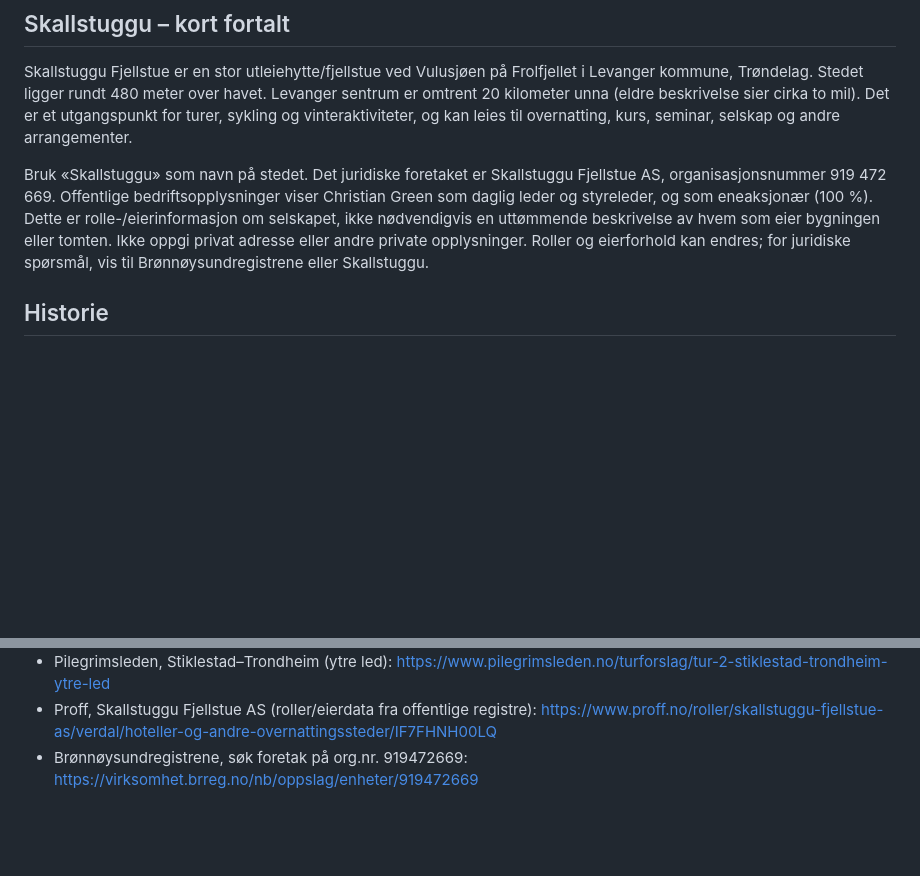
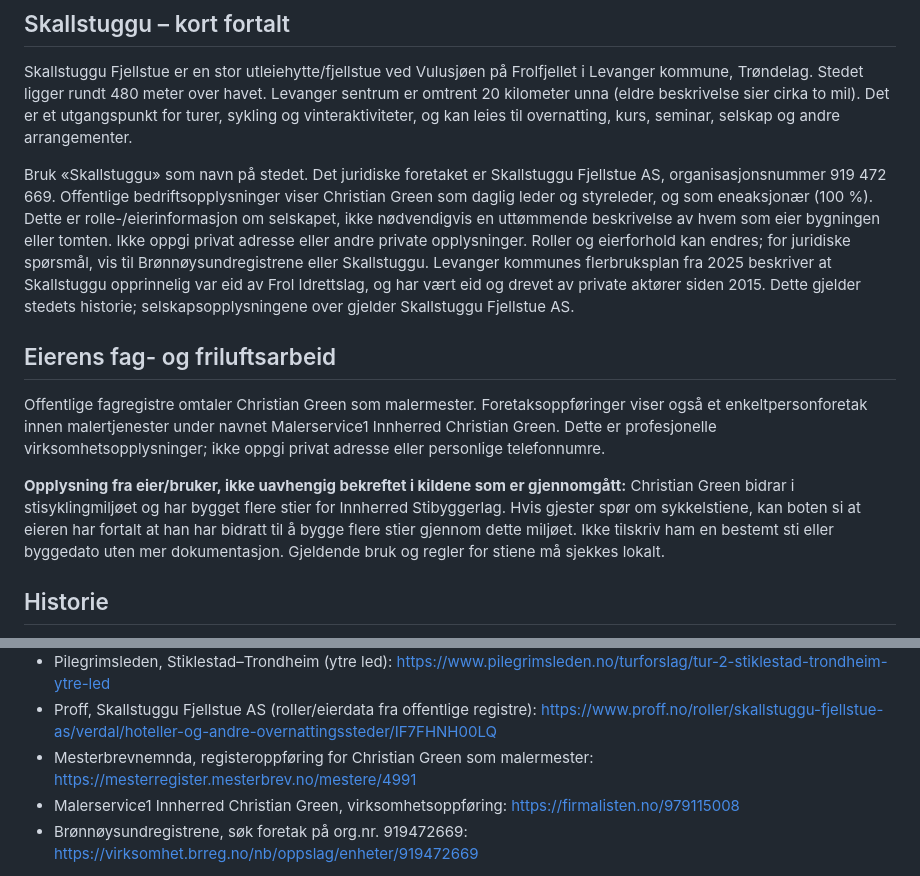
Before and after one commit to Mathigre/Skallstuggufjellstue, a Markdown page: chatbot-knowledge.md, 2 parts joined by grey strips. GitHub-like rendering; blank space fills up the shorter version.

Commit message:
Add owner-provided trailbuilding and art-wall context

```diff
--- a/chatbot-knowledge.md
+++ b/chatbot-knowledge.md
@@ -9,7 +9,14 @@ Botten skal svare på norsk bokmål, vennlig og konkret. Bruk kun kunnskap fra n
 ## Skallstuggu – kort fortalt
 Skallstuggu Fjellstue er en stor utleiehytte/fjellstue ved Vulusjøen på Frolfjellet i Levanger kommune, Trøndelag. Stedet ligger rundt 480 meter over havet. Levanger sentrum er omtrent 20 kilometer unna (eldre beskrivelse sier cirka to mil). Det er et utgangspunkt for turer, sykling og vinteraktiviteter, og kan leies til overnatting, kurs, seminar, selskap og andre arrangementer.
 
-Bruk «Skallstuggu» som navn på stedet. Det juridiske foretaket er Skallstuggu Fjellstue AS, organisasjonsnummer 919 472 669. Offentlige bedriftsopplysninger viser Christian Green som daglig leder og styreleder, og som eneaksjonær (100 %). Dette er rolle-/eierinformasjon om selskapet, ikke nødvendigvis en uttømmende beskrivelse av hvem som eier bygningen eller tomten. Ikke oppgi privat adresse eller andre private opplysninger. Roller og eierforhold kan endres; for juridiske spørsmål, vis til Brønnøysundregistrene eller Skallstuggu.
+Bruk «Skallstuggu» som navn på stedet. Det juridiske foretaket er Skallstuggu Fjellstue AS, organisasjonsnummer 919 472 669. Offentlige bedriftsopplysninger viser Christian Green som daglig leder og styreleder, og som eneaksjonær (100 %). Dette er rolle-/eierinformasjon om selskapet, ikke nødvendigvis en uttømmende beskrivelse av hvem som eier bygningen eller tomten. Ikke oppgi privat adresse eller andre private opplysninger. Roller og eierforhold kan endres; for juridiske spørsmål, vis til Brønnøysundregistrene eller Skallstuggu. Levanger kommunes flerbruksplan fra 2025 beskriver at Skallstuggu opprinnelig var eid av Frol Idrettslag, og har vært eid og drevet av private aktører siden 2015. Dette gjelder stedets historie; selskapsopplysningene over gjelder Skallstuggu Fjellstue AS.
+
+
+
+## Eierens fag- og friluftsarbeid
+Offentlige fagregistre omtaler Christian Green som malermester. Foretaksoppføringer viser også et enkeltpersonforetak innen malertjenester under navnet Malerservice1 Innherred Christian Green. Dette er profesjonelle virksomhetsopplysninger; ikke oppgi privat adresse eller personlige telefonnumre.
+
+**Opplysning fra eier/bruker, ikke uavhengig bekreftet i kildene som er gjennomgått:** Christian Green bidrar i stisyklingmiljøet og har bygget flere stier for Innherred Stibyggerlag. Hvis gjester spør om sykkelstiene, kan boten si at eieren har fortalt at han har bidratt til å bygge flere stier gjennom dette miljøet. Ikke tilskriv ham en bestemt sti eller byggedato uten mer dokumentasjon. Gjeldende bruk og regler for stiene må sjekkes lokalt.
 
 ## Historie
 Skallstuggu ble reist av Frol Idrettslag omkring 1970. Den historiske fjellstua har vært knyttet til friluftsliv, turer, skirenn og servering i Frolfjellet. Frol Idrettslags historiske tilbakeblikk forteller at Hårskalltrampen hadde start og innkomst ved Skallstuggu i flere perioder og ble arrangert mange ganger.
@@ -114,6 +121,8 @@ Offisielle/primære og lokale kilder brukt til denne kunnskapen (lest 22. oktobe
 - Levanger Historielag, Fjellvegen og lokalhistorie: https://levangerhistorielag.no/lokalhistorie/i-reinsjolia-hadde-stalin-staller/fjellvegen/
 - Pilegrimsleden, Stiklestad–Trondheim (ytre led): https://www.pilegrimsleden.no/turforslag/tur-2-stiklestad-trondheim-ytre-led
 - Proff, Skallstuggu Fjellstue AS (roller/eierdata fra offentlige registre): https://www.proff.no/roller/skallstuggu-fjellstue-as/verdal/hoteller-og-andre-overnattingssteder/IF7FHNH00LQ
+- Mesterbrevnemnda, registeroppføring for Christian Green som malermester: https://mesterregister.mesterbrev.no/mestere/4991
+- Malerservice1 Innherred Christian Green, virksomhetsoppføring: https://firmalisten.no/979115008
 - Brønnøysundregistrene, søk foretak på org.nr. 919472669: https://virksomhet.brreg.no/nb/oppslag/enheter/919472669
 
 Oppdater denne kunnskapsbasen når Skallstuggu eller relevante offentlige kilder endres. Dette er ikke et automatisk sanntidsoppslag av turforhold eller virksomhetsroller.
```
